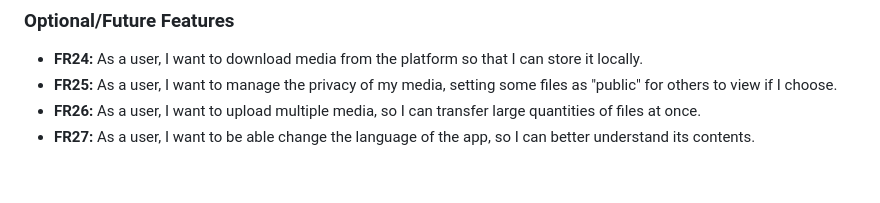
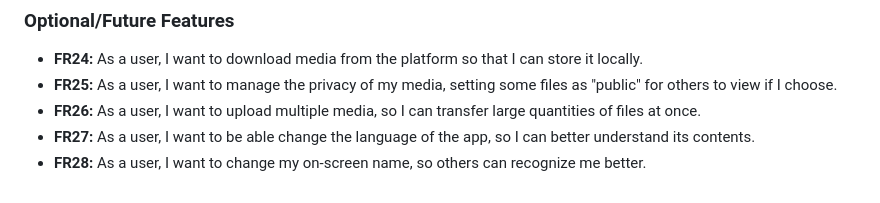
Before and after one commit to RasmusMeos/PHP-media-organizer, a Markdown page: README.md, the part around the change. GitHub-like rendering.

Commit message:
Update README.md - FR28

```diff
--- a/README.md
+++ b/README.md
@@ -188,3 +188,4 @@ _"We gather user stories through various user research methods such as interview
 - **FR25:** As a user, I want to manage the privacy of my media, setting some files as "public" for others to view if I choose.
 - **FR26:** As a user, I want to upload multiple media, so I can transfer large quantities of files at once.
 - **FR27:** As a user, I want to be able change the language of the app, so I can better understand its contents.
+- **FR28:** As a user, I want to change my on-screen name, so others can recognize me better.
```
